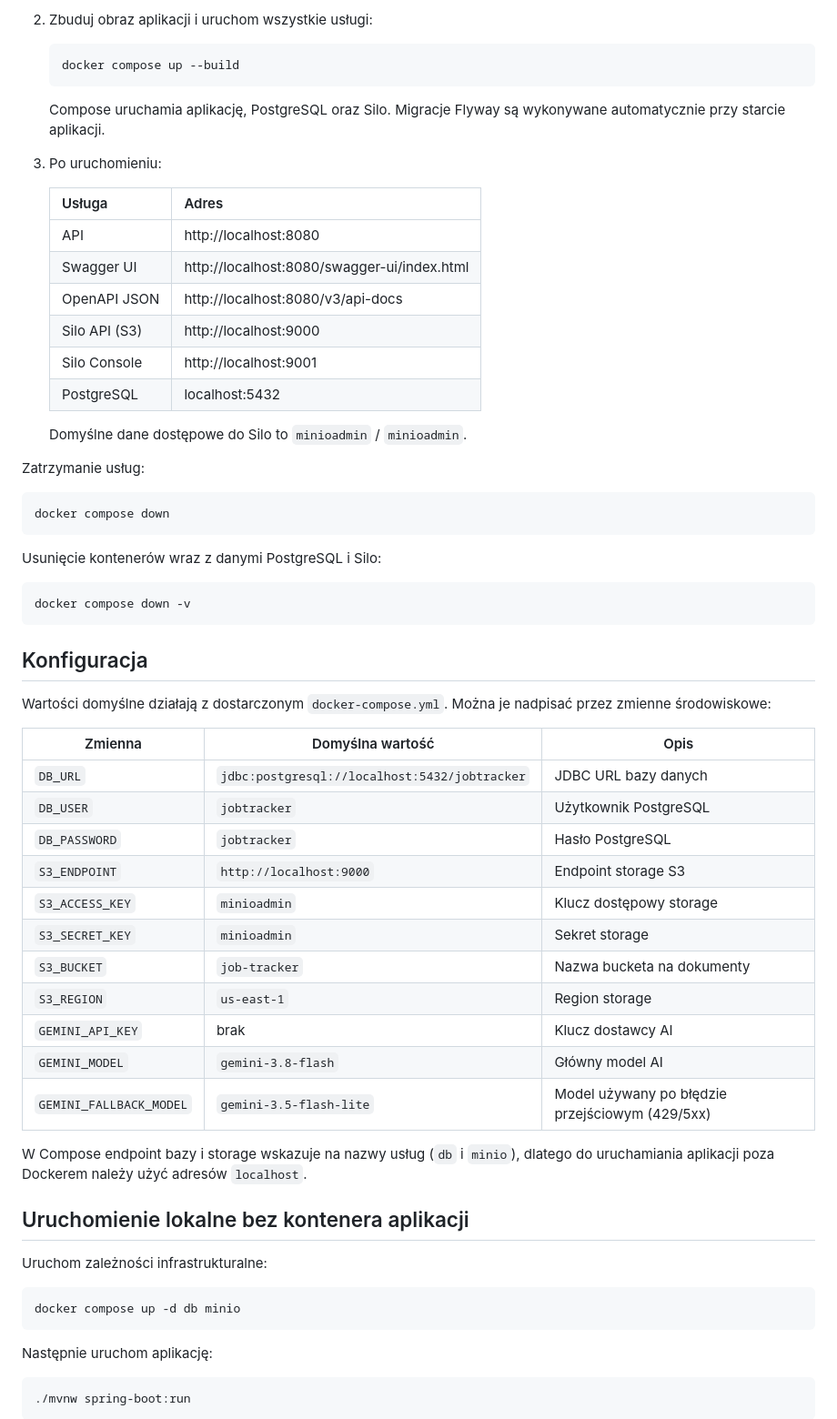
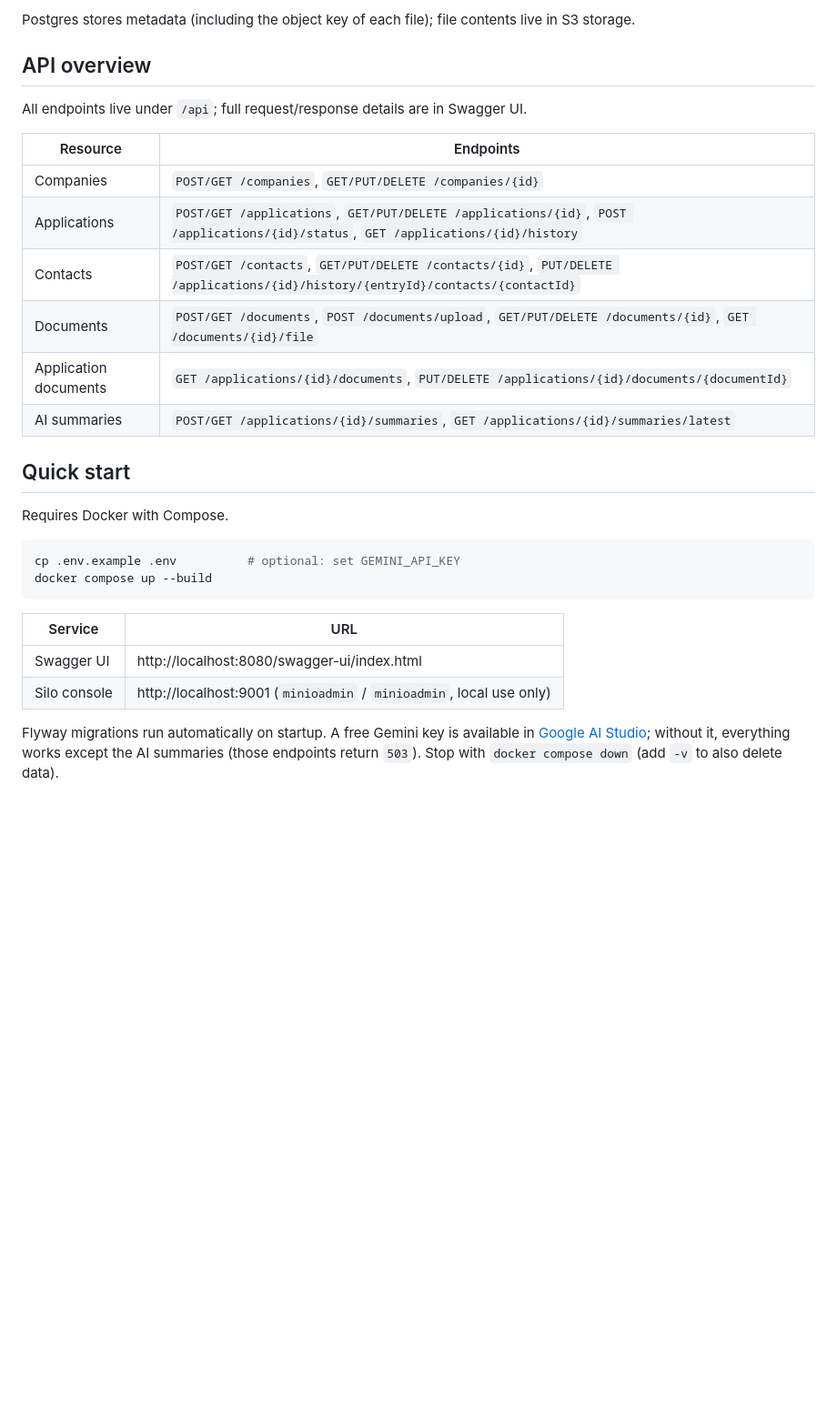
Before and after one commit to Czyknk/job-tracker, a Markdown page: README.md, the part around one of its changes. Shown at 91% size. Drawn GitHub-style; blank space fills up the shorter version.

````diff
--- a/README.md
+++ b/README.md
@@ -44,71 +55,34 @@ Do uruchomienia pełnego środowiska potrzebujesz:
 
-2. Zbuduj obraz aplikacji i uruchom wszystkie usługi:
+Postgres stores metadata (including the object key of each file); file contents live in S3 storage.
 
-   ```bash
-   docker compose up --build
-   ```
+## API overview
 
-   Compose uruchamia aplikację, PostgreSQL oraz Silo. Migracje Flyway są wykonywane
-   automatycznie przy starcie aplikacji.
+All endpoints live under `/api`; full request/response details are in Swagger UI.
 
-3. Po uruchomieniu:
+| Resource | Endpoints |
+| --- | --- |
+| Companies | `POST/GET /companies`, `GET/PUT/DELETE /companies/{id}` |
+| Applications | `POST/GET /applications`, `GET/PUT/DELETE /applications/{id}`, `POST /applications/{id}/status`, `GET /applications/{id}/history` |
+| Contacts | `POST/GET /contacts`, `GET/PUT/DELETE /contacts/{id}`, `PUT/DELETE /applications/{id}/history/{entryId}/contacts/{contactId}` |
+| Documents | `POST/GET /documents`, `POST /documents/upload`, `GET/PUT/DELETE /documents/{id}`, `GET /documents/{id}/file` |
+| Application documents | `GET /applications/{id}/documents`, `PUT/DELETE /applications/{id}/documents/{documentId}` |
+| AI summaries | `POST/GET /applications/{id}/summaries`, `GET /applications/{id}/summaries/latest` |
 
-   | Usługa | Adres |
-   | --- | --- |
-   | API | http://localhost:8080 |
-   | Swagger UI | http://localhost:8080/swagger-ui/index.html |
-   | OpenAPI JSON | http://localhost:8080/v3/api-docs |
-   | Silo API (S3) | http://localhost:9000 |
-   | Silo Console | http://localhost:9001 |
-   | PostgreSQL | localhost:5432 |
+## Quick start
 
-   Domyślne dane dostępowe do Silo to `minioadmin` / `minioadmin`.
-
-Zatrzymanie usług:
+Requires Docker with Compose.
 
 ```bash
-docker compose down
+cp .env.example .env          # optional: set GEMINI_API_KEY
+docker compose up --build
 ```
 
-Usunięcie kontenerów wraz z danymi PostgreSQL i Silo:
+| Service | URL |
+| --- | --- |
+| Swagger UI | http://localhost:8080/swagger-ui/index.html |
+| Silo console | http://localhost:9001 (`minioadmin` / `minioadmin`, local use only) |
 
-```bash
-docker compose down -v
-```
+Flyway migrations run automatically on startup. A free Gemini key is available in
+[Google AI Studio](https://aistudio.google.com/); without it, everything works except the AI summaries
+(those endpoints return `503`). Stop with `docker compose down` (add `-v` to also delete data).
 
-## Konfiguracja
-
-Wartości domyślne działają z dostarczonym `docker-compose.yml`. Można je nadpisać
-przez zmienne środowiskowe:
-
-| Zmienna | Domyślna wartość | Opis |
-| --- | --- | --- |
-| `DB_URL` | `jdbc:postgresql://localhost:5432/jobtracker` | JDBC URL bazy danych |
-| `DB_USER` | `jobtracker` | Użytkownik PostgreSQL |
-| `DB_PASSWORD` | `jobtracker` | Hasło PostgreSQL |
-| `S3_ENDPOINT` | `http://localhost:9000` | Endpoint storage S3 |
-| `S3_ACCESS_KEY` | `minioadmin` | Klucz dostępowy storage |
-| `S3_SECRET_KEY` | `minioadmin` | Sekret storage |
-| `S3_BUCKET` | `job-tracker` | Nazwa bucketa na dokumenty |
-| `S3_REGION` | `us-east-1` | Region storage |
-| `GEMINI_API_KEY` | brak | Klucz dostawcy AI |
-| `GEMINI_MODEL` | `gemini-3.8-flash` | Główny model AI |
-| `GEMINI_FALLBACK_MODEL` | `gemini-3.5-flash-lite` | Model używany po błędzie przejściowym (429/5xx) |
-
-W Compose endpoint bazy i storage wskazuje na nazwy usług (`db` i `minio`), dlatego
-do uruchamiania aplikacji poza Dockerem należy użyć adresów `localhost`.
-
-## Uruchomienie lokalne bez kontenera aplikacji
-
-Uruchom zależności infrastrukturalne:
-
-```bash
-docker compose up -d db minio
-```
-
-Następnie uruchom aplikację:
-
-```bash
-./mvnw spring-boot:run
-```
-
````
Also changed, not shown: other parts of README.md (+71 -96 lines), docs/swagger-ui.png (added), 8 other files.
